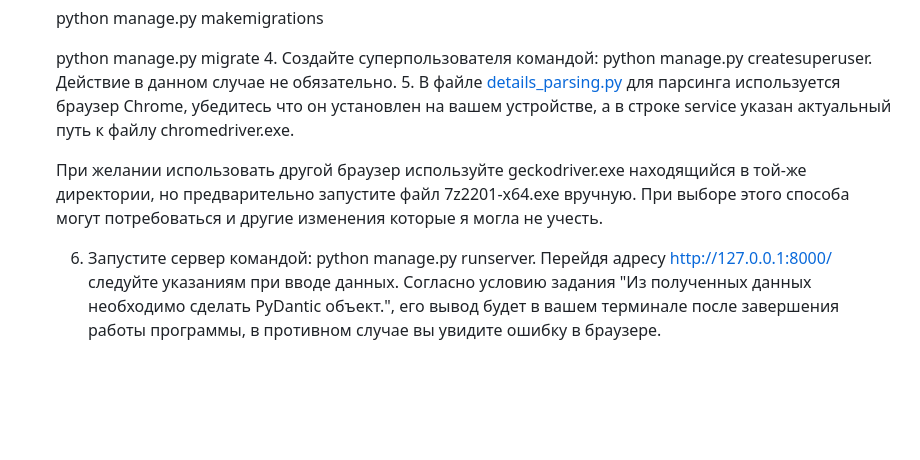
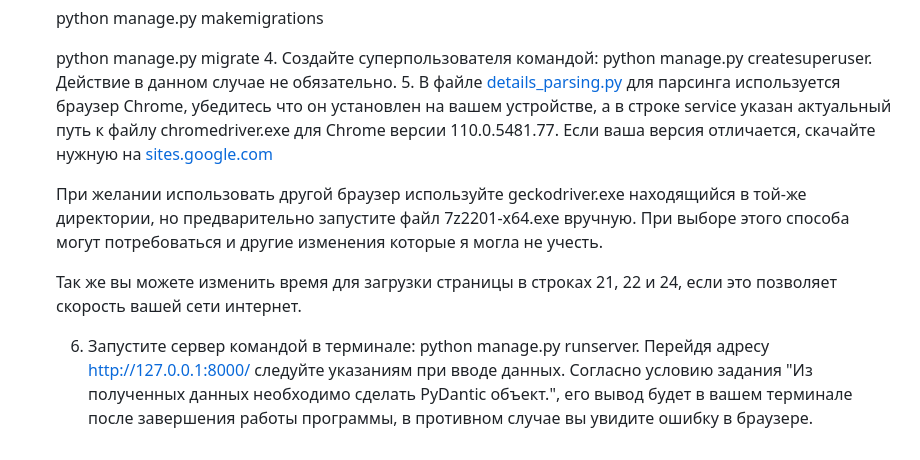
Before and after one commit to DaryaKhatsuk/PythonDeveloper_ProductLab, a Markdown page: README.md, the part around the change. GitHub-like rendering; blank space fills up the shorter version.

```diff
--- a/README.md
+++ b/README.md
@@ -22,12 +22,14 @@
    5. В файле
    [details_parsing.py](https://github.com/DaryaKhatsuk/PythonDeveloper_ProductLab/blob/master/ParsingWildberries/details_app/details_parsing.py)
    для парсинга используется браузер Chrome, убедитесь что он установлен на вашем устройстве, а в строке service указан
-   актуальный путь к файлу chromedriver.exe.
+   актуальный путь к файлу chromedriver.exe для Chrome версии 110.0.5481.77. Если ваша версия отличается, скачайте нужную на [sites.google.com](https://sites.google.com/chromium.org/driver/)
 
    При желании использовать другой браузер используйте geckodriver.exe
    находящийся в той-же директории, но предварительно запустите файл 7z2201-x64.exe вручную. При выборе этого способа
    могут потребоваться и другие изменения которые я могла не учесть.
 
-   6. Запустите сервер командой: python manage.py runserver. Перейдя адресу http://127.0.0.1:8000/ следуйте указаниям
+   Так же вы можете изменить время для загрузки страницы в строках 21, 22 и 24, если это позволяет скорость вашей сети интернет.
+
+   6. Запустите сервер командой в терминале: python manage.py runserver. Перейдя адресу http://127.0.0.1:8000/ следуйте указаниям
    при вводе данных. Согласно условию задания "Из полученных данных необходимо сделать PyDantic объект.", его вывод
    будет в вашем терминале после завершения работы программы, в противном случае вы увидите ошибку в браузере.
```
